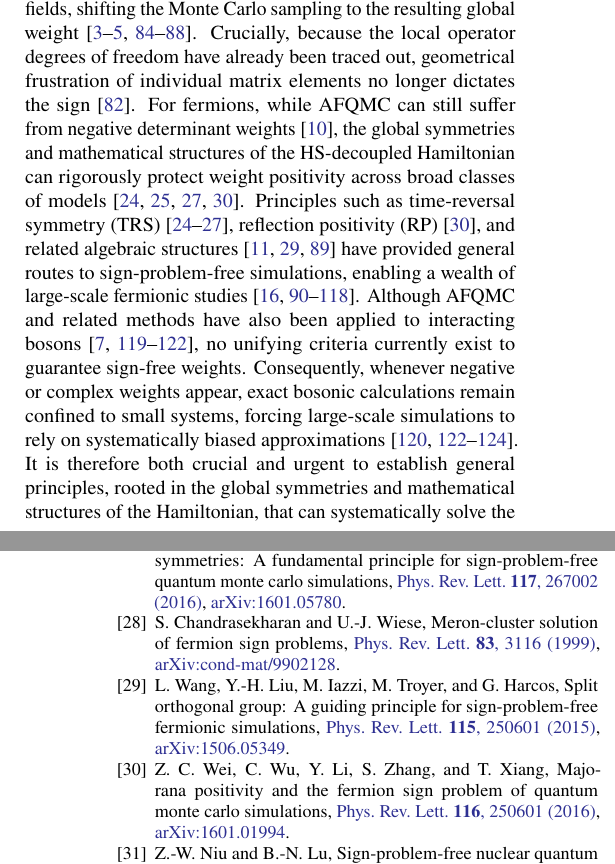
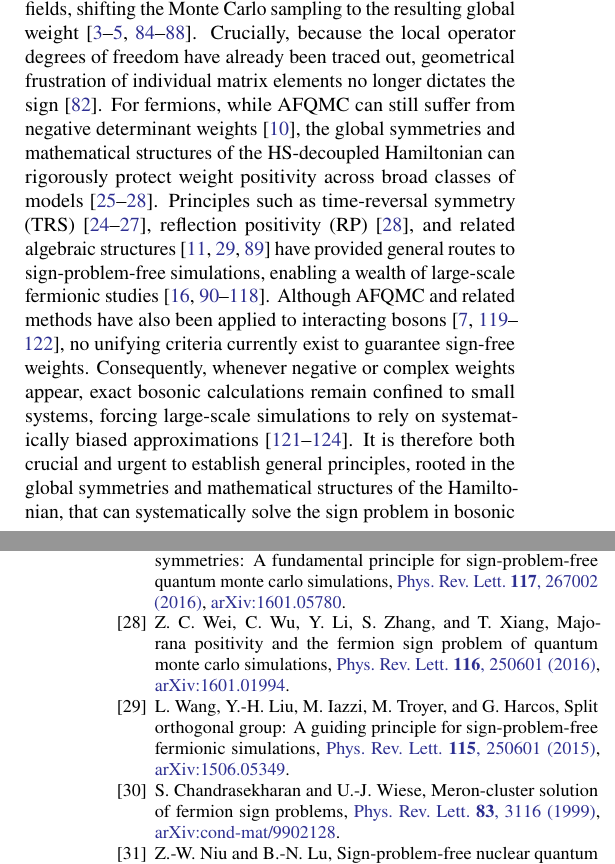
Before and after one commit to YinkaiYu/BAFQMC-paper, a LaTeX paper (main.tex): two parts of the columns of pages 1 and 6 of 35, joined at a grey line, cut so that both start at the same text. Compiled offline with pdfLaTeX.

Commit message:
Reorder introductory citation clusters for contiguous reference ranges

```diff
--- a/main.tex
+++ b/main.tex
@@ -112,7 +112,7 @@
 For bosonic systems, the sign problem is commonly attributed to geometrical frustration~\cite{hatanoSuzuki1992,henelius2000prb}. Off-diagonal hopping or exchange processes carry signs that cannot generally be made mutually compatible around closed loops of frustrated lattices such as the triangular and kagome lattices~\cite{hatanoSuzuki1992,henelius2000prb,hen2021}. Apart from a limited number of models where specially designed formulations or regroupings eliminate or substantially reduce the negative signs~\cite{nakamura1998prb,nyfeler2008,alet2016prl,wessel2017,stapmanns2018,hangleiter2020,weber2022,weberCaciWessel2022,murotaTodo2025,Shackleton2026PRL,Herz2026arxiv}, most frustrated bosonic systems still lack sign-problem-free QMC formulations. For broad classes of chiral topological bosonic phases, the sign problem is even believed to be intrinsic~\cite{ringelKovrizhin2017,golanSmithRingel2020,smithGolanRingel2020,seo2025}. Geometrical frustration has therefore become almost synonymous with the sign problem in bosonic QMC. This computational barrier has placed some of the most sought-after phenomena in quantum matter beyond the reach of unbiased large-scale simulations, including bosonic fractional quantum Hall states~\cite{sorensen2005prl,wang2011prl,leonard2023}, frustrated supersolids~\cite{wang2009prl,gallegos2025}, chiral Mott phases and the associated quantum criticality~\cite{dhar2013,zaletel2014prb,baldelli2024}, frustrated superfluids~\cite{you2012prl,jiangFuXu2012,burba2026}, and quantum spin liquids~\cite{yan2011science,zhu2015prb,zhou2017rmp,balents2010,gallegos2025}.
 
 
-However, this familiar identification of frustration with the sign problem in bosonic systems is rooted in a specific paradigm: QMC frameworks that assemble statistical weights from local matrix elements, such as world-line QMC (WLQMC) and stochastic-series-expansion (SSE) methods~\cite{suzuki1976,sandvik1999prb,prokofev1998pla,evertz2003advphys,syljuasenSandvik2002,satoAssaadGrover2018,ringelKovrizhin2017,Rayudu2025arxiv}. By contrast, auxiliary-field QMC (AFQMC)---the workhorse algorithm for interacting fermions---circumvents this local construction entirely. Through a Hubbard-Stratonovich (HS) transformation, interactions are decoupled and the original quantum degrees of freedom are traced out exactly at fixed auxiliary fields, shifting the Monte Carlo sampling to the resulting global weight~\cite{stratonovich1957,hubbard1959,scalapino1981prl,blankenbecler1981prd,hirsch1981prl,assaadEvertz2008,Assaad2025scipostcodebases,CohenStead2026scipostcodebases}. Crucially, because the local operator degrees of freedom have already been traced out, geometrical frustration of individual matrix elements no longer dictates the sign~\cite{satoAssaadGrover2018}. For fermions, while AFQMC can still suffer from negative determinant weights~\cite{loh1990prb}, the global symmetries and mathematical structures of the HS-decoupled Hamiltonian can rigorously protect weight positivity across broad classes of models~\cite{lang1993prc,wu2005prb,li2016prl,wei2016prl}. Principles such as time-reversal symmetry (TRS)~\cite{lang1993prc,wu2005prb,li2015prb,li2016prl}, reflection positivity (RP)~\cite{wei2016prl}, and related algebraic structures~\cite{wang2015prl,wei2024prb,li2019arcmp} have provided general routes to sign-problem-free simulations, enabling a wealth of large-scale fermionic studies~\cite{berg2012science,Wang2014prl,schattner2016prx,li2017prb,schattner2016prl,liJiangJianYao2017natcomm,jiang2017prb,gazit2017natphys,assaadGrover2016prx,gerlach2017prb,liJiangYao2017prl,lederer2017pnas,YU2024PRL,liVaeziMendlYao2018sciadv,liu2019natcomm,He2019PRL,Xu2023prr,Grover2021PRL,hofmann2022prx,liu2022prl,hofmann2023prl,lunts2023natcomm,Yu2024PRL2,cai2025pnas,patel2025prx,He2025PRL,wang2026arxivsuperradiantstronglycorrelatedquantum,Xu2026arXiv,shi2026arxivhightemperaturecharge4esuperconductivitysu4,He2026arXiv}. Although AFQMC and related methods have also been applied to interacting bosons~\cite{sugiyamaKoonin1986,ulmkeScalettar2000,purwanto2004pre,purwanto2005pra,Rubenstein2012PRA}, no unifying criteria currently exist to guarantee sign-free weights. Consequently, whenever negative or complex weights appear, exact bosonic calculations remain confined to small systems, forcing large-scale simulations to rely on systematically biased approximations~\cite{purwanto2004pre,Rubenstein2012PRA,malpettiRoscilde2017,Cai2025CPB}. It is therefore both crucial and urgent to establish general principles, rooted in the global symmetries and mathematical structures of the Hamiltonian, that can systematically solve the sign problem in bosonic systems.
+However, this familiar identification of frustration with the sign problem in bosonic systems is rooted in a specific paradigm: QMC frameworks that assemble statistical weights from local matrix elements, such as world-line QMC (WLQMC) and stochastic-series-expansion (SSE) methods~\cite{suzuki1976,sandvik1999prb,prokofev1998pla,evertz2003advphys,syljuasenSandvik2002,satoAssaadGrover2018,ringelKovrizhin2017,Rayudu2025arxiv}. By contrast, auxiliary-field QMC (AFQMC)---the workhorse algorithm for interacting fermions---circumvents this local construction entirely. Through a Hubbard-Stratonovich (HS) transformation, interactions are decoupled and the original quantum degrees of freedom are traced out exactly at fixed auxiliary fields, shifting the Monte Carlo sampling to the resulting global weight~\cite{stratonovich1957,hubbard1959,scalapino1981prl,blankenbecler1981prd,hirsch1981prl,assaadEvertz2008,Assaad2025scipostcodebases,CohenStead2026scipostcodebases}. Crucially, because the local operator degrees of freedom have already been traced out, geometrical frustration of individual matrix elements no longer dictates the sign~\cite{satoAssaadGrover2018}. For fermions, while AFQMC can still suffer from negative determinant weights~\cite{loh1990prb}, the global symmetries and mathematical structures of the HS-decoupled Hamiltonian can rigorously protect weight positivity across broad classes of models~\cite{lang1993prc,wu2005prb,li2016prl,wei2016prl}. Principles such as time-reversal symmetry (TRS)~\cite{lang1993prc,wu2005prb,li2015prb,li2016prl}, reflection positivity (RP)~\cite{wei2016prl}, and related algebraic structures~\cite{wang2015prl,wei2024prb,li2019arcmp} have provided general routes to sign-problem-free simulations, enabling a wealth of large-scale fermionic studies~\cite{berg2012science,Wang2014prl,schattner2016prx,li2017prb,schattner2016prl,liJiangJianYao2017natcomm,jiang2017prb,gazit2017natphys,assaadGrover2016prx,gerlach2017prb,liJiangYao2017prl,lederer2017pnas,YU2024PRL,liVaeziMendlYao2018sciadv,liu2019natcomm,He2019PRL,Xu2023prr,Grover2021PRL,hofmann2022prx,liu2022prl,hofmann2023prl,lunts2023natcomm,Yu2024PRL2,cai2025pnas,patel2025prx,He2025PRL,wang2026arxivsuperradiantstronglycorrelatedquantum,Xu2026arXiv,shi2026arxivhightemperaturecharge4esuperconductivitysu4,He2026arXiv}. Although AFQMC and related methods have also been applied to interacting bosons~\cite{sugiyamaKoonin1986,ulmkeScalettar2000,purwanto2005pra,purwanto2004pre,Rubenstein2012PRA}, no unifying criteria currently exist to guarantee sign-free weights. Consequently, whenever negative or complex weights appear, exact bosonic calculations remain confined to small systems, forcing large-scale simulations to rely on systematically biased approximations~\cite{purwanto2004pre,Rubenstein2012PRA,malpettiRoscilde2017,Cai2025CPB}. It is therefore both crucial and urgent to establish general principles, rooted in the global symmetries and mathematical structures of the Hamiltonian, that can systematically solve the sign problem in bosonic systems.
 
 In this Letter, we provide unifying criteria for sign-problem-free AFQMC simulations in bosonic systems. We introduce a finite-temperature bosonic auxiliary-field quantum Monte Carlo (BAFQMC) method and rigorously prove that TRS and RP each furnish a general sufficient condition for strictly positive configuration weights. As illustrated in Fig.~\ref{fig:schematic}, whenever the HS-decoupled Hamiltonian satisfies either of these criteria, our BAFQMC framework completely evades the sign problem, even in strongly frustrated lattice geometries. This development brings unbiased, numerically exact simulations of a broad class of frustrated models within reach, bypassing the fundamental limitations of WLQMC and SSE and opening a new avenue to explore long-sought phases of frustrated bosonic matter. To benchmark the method and demonstrate its reliability, we solve a frustrated two-flavor Bose-Hubbard model on the triangular lattice, finding excellent quantitative agreement with finite-temperature exact diagonalization.
 
```
Also changed, not shown: main.tex (2 more changed lines).
